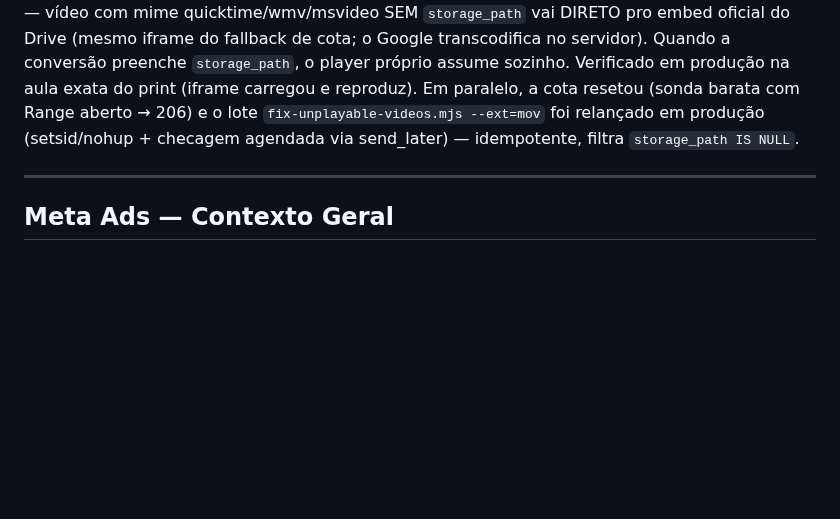
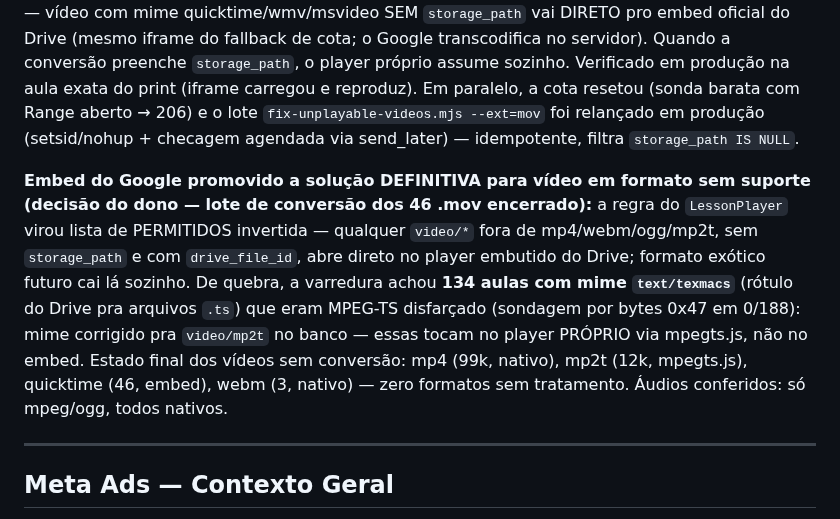
Before and after one commit to urifs/Onemed, a Markdown page: CLAUDE.md, the part around the change. GitHub-like rendering; blank space fills up the shorter version.

Commit message:
docs: changelog do embed como solução definitiva e das 134 aulas texmacs
Co-Authored-By: Claude Opus 4.8 <noreply@anthropic.com>
Claude-Session: https://claude.ai/code/session_01Ca4fp6MbJmKZL7yRfy9fT7

```diff
--- a/CLAUDE.md
+++ b/CLAUDE.md
@@ -1533,6 +1533,16 @@ reproduz). Em paralelo, a cota resetou (sonda barata com Range aberto → 206) e
 `fix-unplayable-videos.mjs --ext=mov` foi relançado em produção (setsid/nohup + checagem agendada
 via send_later) — idempotente, filtra `storage_path IS NULL`.
 
+**Embed do Google promovido a solução DEFINITIVA para vídeo em formato sem suporte (decisão do
+dono — lote de conversão dos 46 .mov encerrado):** a regra do `LessonPlayer` virou lista de
+PERMITIDOS invertida — qualquer `video/*` fora de mp4/webm/ogg/mp2t, sem `storage_path` e com
+`drive_file_id`, abre direto no player embutido do Drive; formato exótico futuro cai lá sozinho.
+De quebra, a varredura achou **134 aulas com mime `text/texmacs`** (rótulo do Drive pra arquivos
+`.ts`) que eram MPEG-TS disfarçado (sondagem por bytes 0x47 em 0/188): mime corrigido pra
+`video/mp2t` no banco — essas tocam no player PRÓPRIO via mpegts.js, não no embed. Estado final
+dos vídeos sem conversão: mp4 (99k, nativo), mp2t (12k, mpegts.js), quicktime (46, embed), webm
+(3, nativo) — zero formatos sem tratamento. Áudios conferidos: só mpeg/ogg, todos nativos.
+
 ---
 
 ## Meta Ads — Contexto Geral
```
